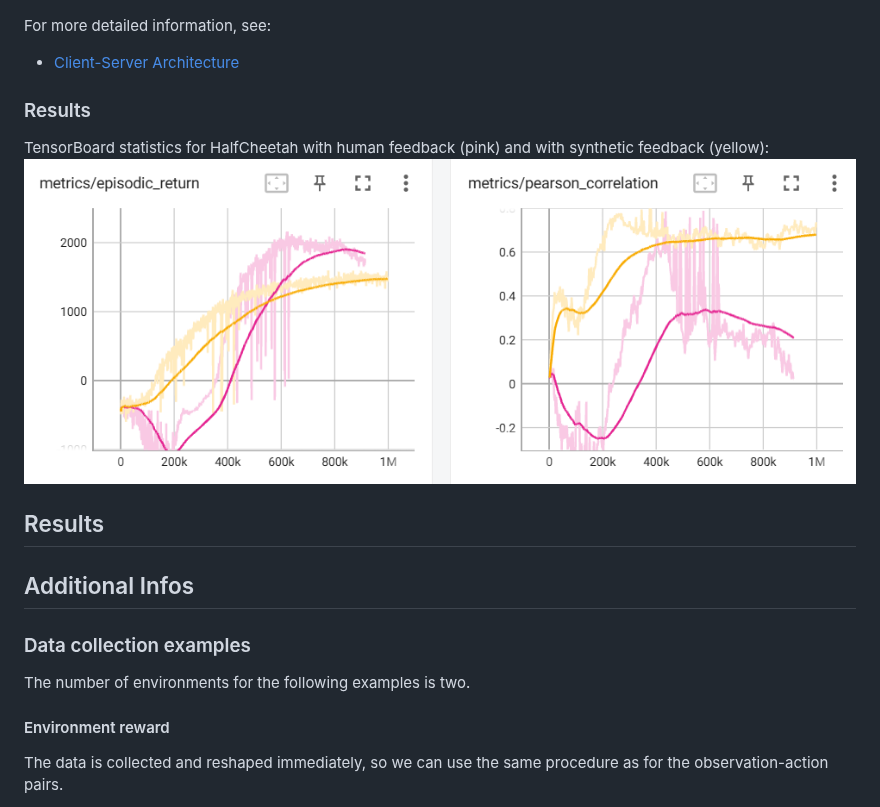
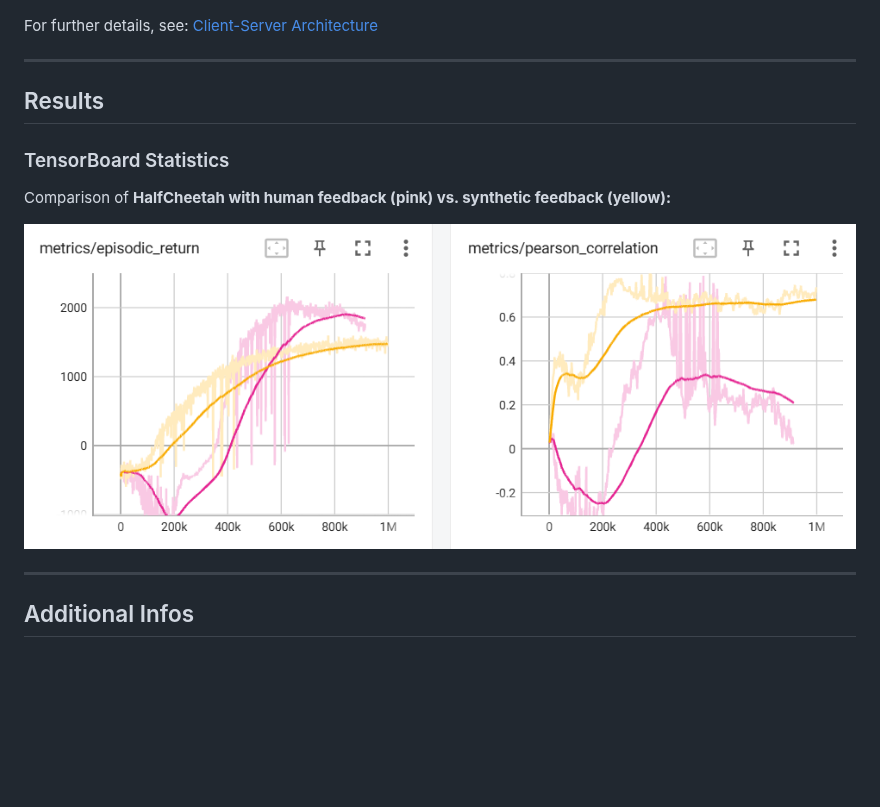
Before and after one commit to katharina-lang/rlhf, a Markdown page: walkthrough.md, the part around one of its changes. Drawn GitHub-style; blank space fills up the shorter version.

```diff
--- a/walkthrough.md
+++ b/walkthrough.md
@@ -74,19 +129,18 @@ The user interface is designed the following way:
 ![User interface](/readme_images/UI.png)
 
-For more detailed information, see:
-- [Client-Server Architecture](./rlhf/utils/README.md)
+For further details, see: [Client-Server Architecture](./rlhf/utils/README.md)
 
-### Results
-TensorBoard statistics for HalfCheetah with human feedback (pink) and with synthetic feedback (yellow):
-![TensorBoard statistics for HalfCheetah with human feedback (pink) and with synthetic feedback (yellow)](/readme_images/Result.png)
-
+---
 
 ## Results
 
+### TensorBoard Statistics
+
+Comparison of **HalfCheetah with human feedback (pink) vs. synthetic feedback (yellow):**
+
+![Results](/readme_images/Result.png)
+
+---
 
 ## Additional Infos
-### Data collection examples
-The number of environments for the following examples is two.
-#### Environment reward
-The data is collected and reshaped immediately, so we can use the same procedure as for the observation-action pairs.
 
```
Also changed, not shown: other parts of walkthrough.md (+106 -48 lines).
